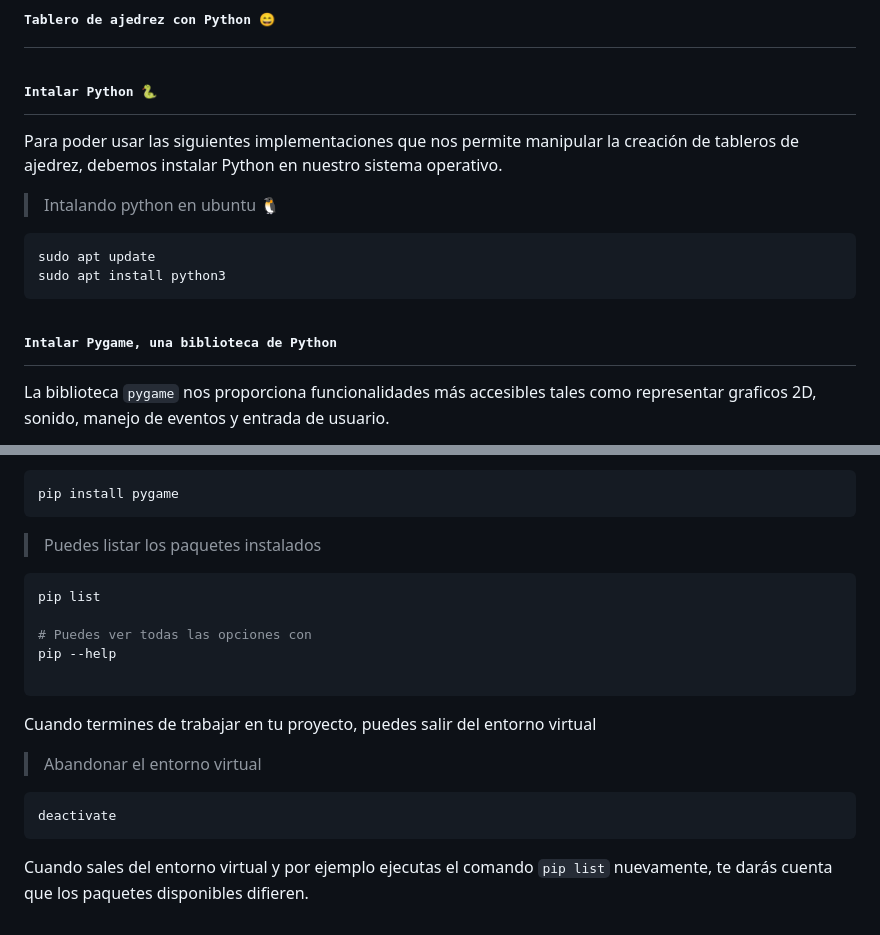
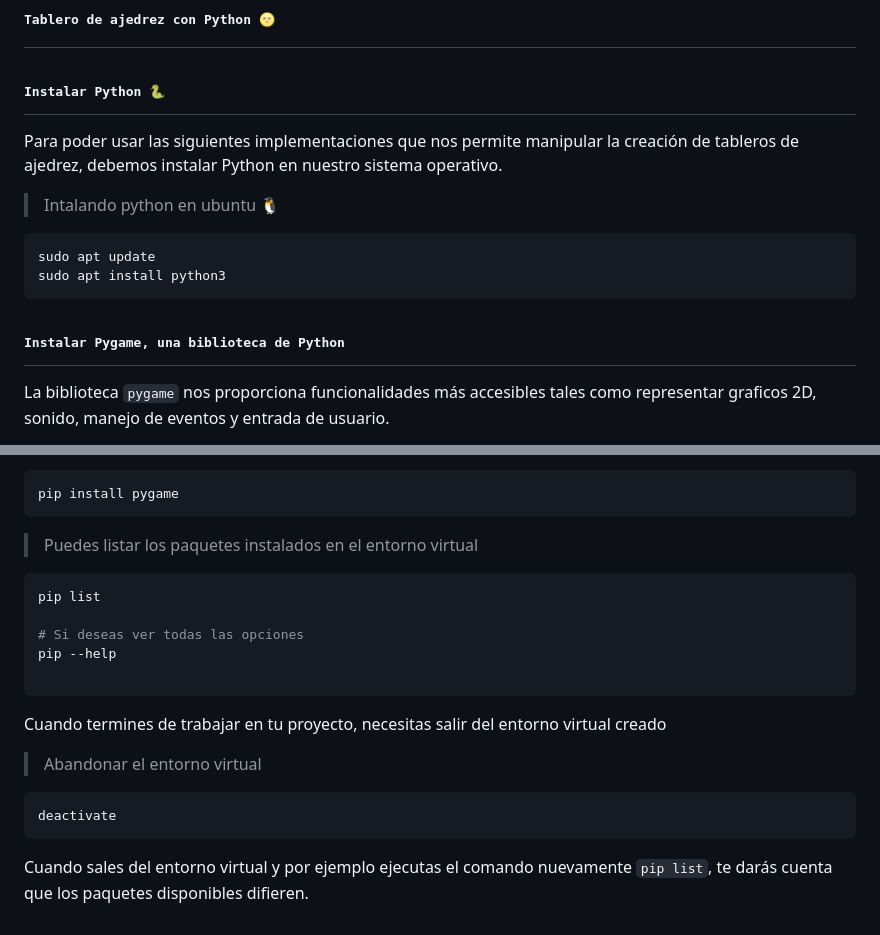
Before and after one commit to jorghee/chess-with-python, a Markdown page: readme.md, 2 parts joined by grey strips. Drawn GitHub-style.

Commit message:
El entorno virtual de python.

````diff
--- a/readme.md
+++ b/readme.md
@@ -1,6 +1,6 @@
-# <samp>Tablero de ajedrez con Python :smile:</samp>
+# <samp>Tablero de ajedrez con Python :full_moon_with_face:</samp>
 
-## <samp>Intalar Python :snake:</samp>
+## <samp>Instalar Python :snake:</samp>
 Para poder usar las siguientes implementaciones que nos permite manipular la creación de tableros de ajedrez, debemos instalar Python en nuestro sistema operativo.
 
 > Intalando python en ubuntu :penguin:
@@ -9,7 +9,7 @@ sudo apt update
 sudo apt install python3
 ```
 
-## <samp>Intalar Pygame, una biblioteca de Python</samp>
+## <samp>Instalar Pygame, una biblioteca de Python</samp>
 La biblioteca `pygame` nos proporciona funcionalidades más accesibles tales como representar graficos 2D, sonido, manejo de eventos y entrada de usuario.
 
 Nosotros podemos realizar la instalación de paquetes de las siguiente dos formas.
@@ -65,17 +65,18 @@ Ahora estamos dentro del ambiente virtual. En este entorno nosotros podemos inst
 ```sh
 pip install pygame
 ```
-> Puedes listar los paquetes instalados
+> Puedes listar los paquetes instalados en el entorno virtual
 ```sh
 pip list
 
-# Puedes ver todas las opciones con
+# Si deseas ver todas las opciones
 pip --help
 
 ```
-Cuando termines de trabajar en tu proyecto, puedes salir del entorno virtual
+Cuando termines de trabajar en tu proyecto, necesitas salir del entorno virtual creado
+
 > Abandonar el entorno virtual
 ```sh
 deactivate
 ```
-Cuando sales del entorno virtual y por ejemplo ejecutas el comando `pip list` nuevamente, te darás cuenta que los paquetes disponibles difieren.
+Cuando sales del entorno virtual y por ejemplo ejecutas el comando nuevamente `pip list`, te darás cuenta que los paquetes disponibles difieren.
````
